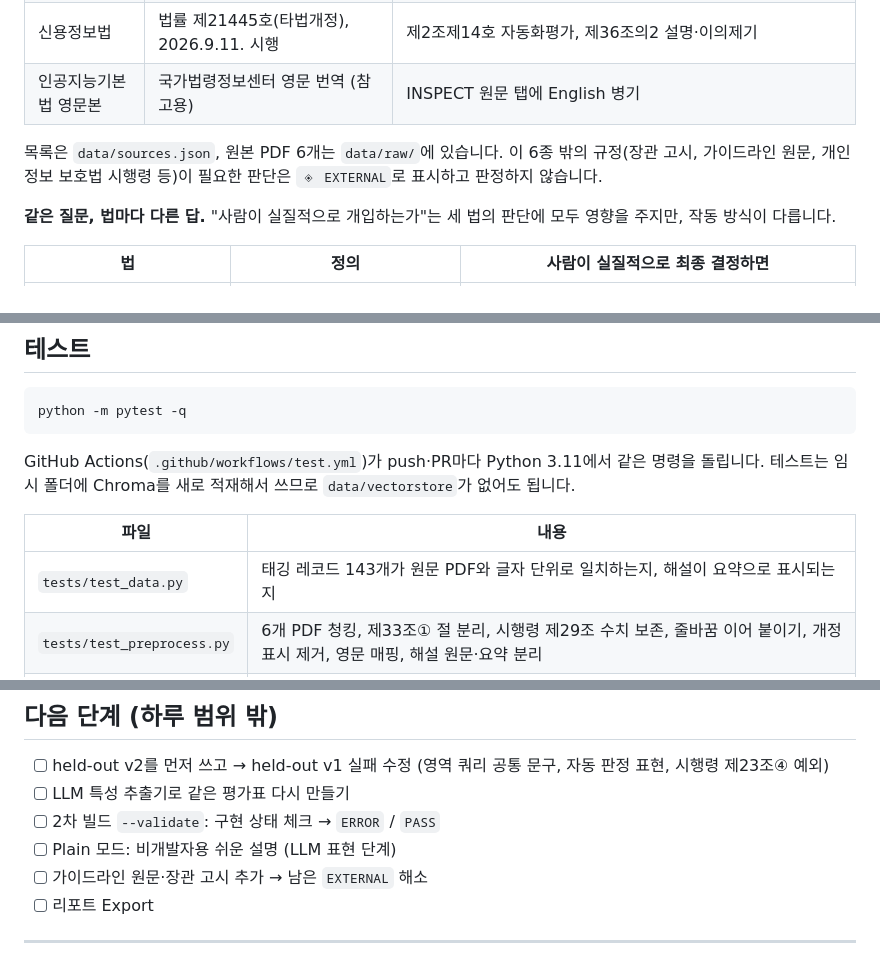
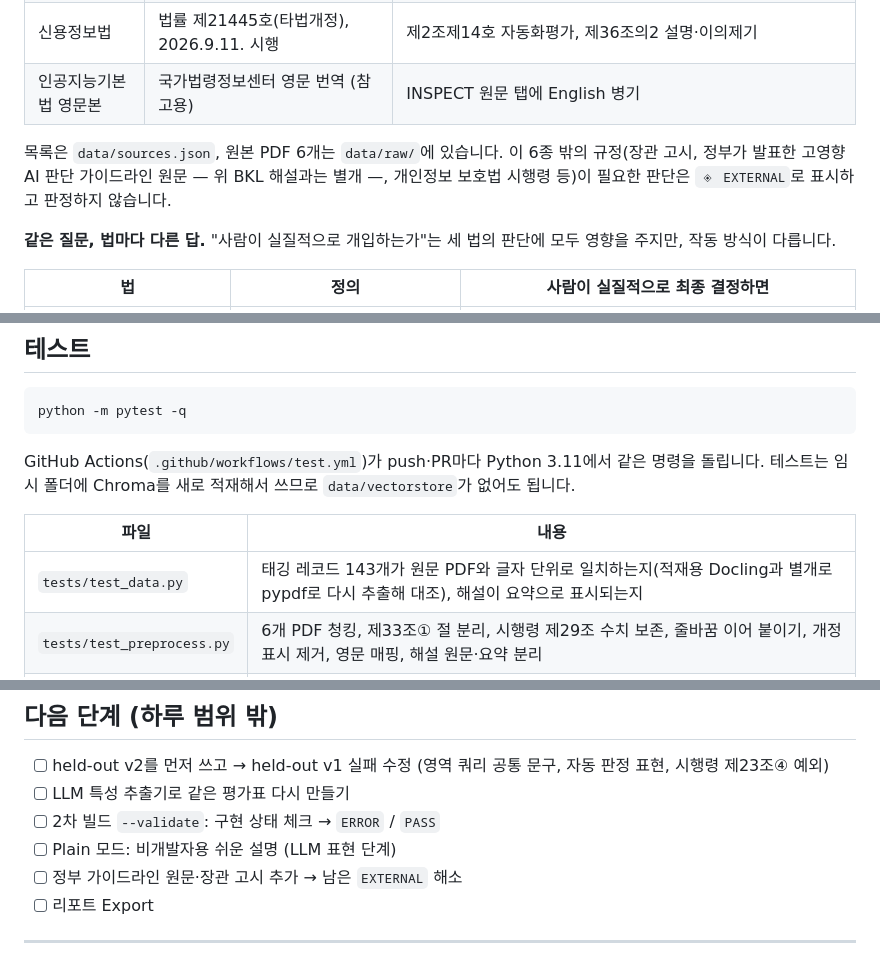
Before and after one commit to EOCHAEEUN/jomun-py, a Markdown page: README.md, 3 parts joined by grey strips. GitHub-like rendering.

```diff
--- a/README.md
+++ b/README.md
@@ -22,7 +22,7 @@
 | 신용정보법 | 법률 제21445호(타법개정), 2026.9.11. 시행 | 제2조제14호 자동화평가, 제36조의2 설명·이의제기 |
 | 인공지능기본법 영문본 | 국가법령정보센터 영문 번역 (참고용) | INSPECT 원문 탭에 English 병기 |
 
-목록은 `data/sources.json`, 원본 PDF 6개는 `data/raw/`에 있습니다. 이 6종 밖의 규정(장관 고시, 가이드라인 원문, 개인정보 보호법 시행령 등)이 필요한 판단은 `◈ EXTERNAL`로 표시하고 판정하지 않습니다.
+목록은 `data/sources.json`, 원본 PDF 6개는 `data/raw/`에 있습니다. 이 6종 밖의 규정(장관 고시, 정부가 발표한 고영향 AI 판단 가이드라인 원문 — 위 BKL 해설과는 별개 —, 개인정보 보호법 시행령 등)이 필요한 판단은 `◈ EXTERNAL`로 표시하고 판정하지 않습니다.
 
 **같은 질문, 법마다 다른 답.** "사람이 실질적으로 개입하는가"는 세 법의 판단에 모두 영향을 주지만, 작동 방식이 다릅니다.
 
@@ -208,7 +208,7 @@ GitHub Actions(`.github/workflows/test.yml`)가 push·PR마다 Python 3.11에서
 
 | 파일 | 내용 |
 | --- | --- |
-| `tests/test_data.py` | 태깅 레코드 143개가 원문 PDF와 글자 단위로 일치하는지, 해설이 요약으로 표시되는지 |
+| `tests/test_data.py` | 태깅 레코드 143개가 원문 PDF와 글자 단위로 일치하는지(적재용 Docling과 별개로 pypdf로 다시 추출해 대조), 해설이 요약으로 표시되는지 |
 | `tests/test_preprocess.py` | 6개 PDF 청킹, 제33조① 절 분리, 시행령 제29조 수치 보존, 줄바꿈 이어 붙이기, 개정 표시 제거, 영문 매핑, 해설 원문·요약 분리 |
 | `tests/test_rules.py` | 문법 파서, 특성 추출('해외' 단독 언급은 미확정), 판정 엔진(규칙만 모드), 사람 최종 결정이 법마다 다르게 작동, 제37조의2 ④공개/③대응 분리, 신용정보법 권리를 사업자 의무로 쓰지 않음, OPPORTUNITY 조건, RAG 후보 검증(후보에 없으면 판정 안 함 · 기본 규칙 유지 · 검색 누락은 REVIEW · 영역 후보 기각 이유), 제재 경로, dev 11개 |
 | `tests/test_rag.py` | 임시 Chroma 적재, 검색 필터, 특성 쿼리, 사목 검색·참조 확장, 파이프라인이 RAG 후보를 쓰는지, 규칙만 모드 폴백, dev 11개(RAG 모드), **평가 결과 = 커밋된 스냅샷** |
@@ -268,7 +268,7 @@ jomun-py/
 - [ ] LLM 특성 추출기로 같은 평가표 다시 만들기
 - [ ] 2차 빌드 `--validate`: 구현 상태 체크 → `ERROR` / `PASS`
 - [ ] Plain 모드: 비개발자용 쉬운 설명 (LLM 표현 단계)
-- [ ] 가이드라인 원문·장관 고시 추가 → 남은 `EXTERNAL` 해소
+- [ ] 정부 가이드라인 원문·장관 고시 추가 → 남은 `EXTERNAL` 해소
 - [ ] 리포트 Export
 
 ---
```
Also changed, not shown: docs/plan.md (+15 -6 lines).
